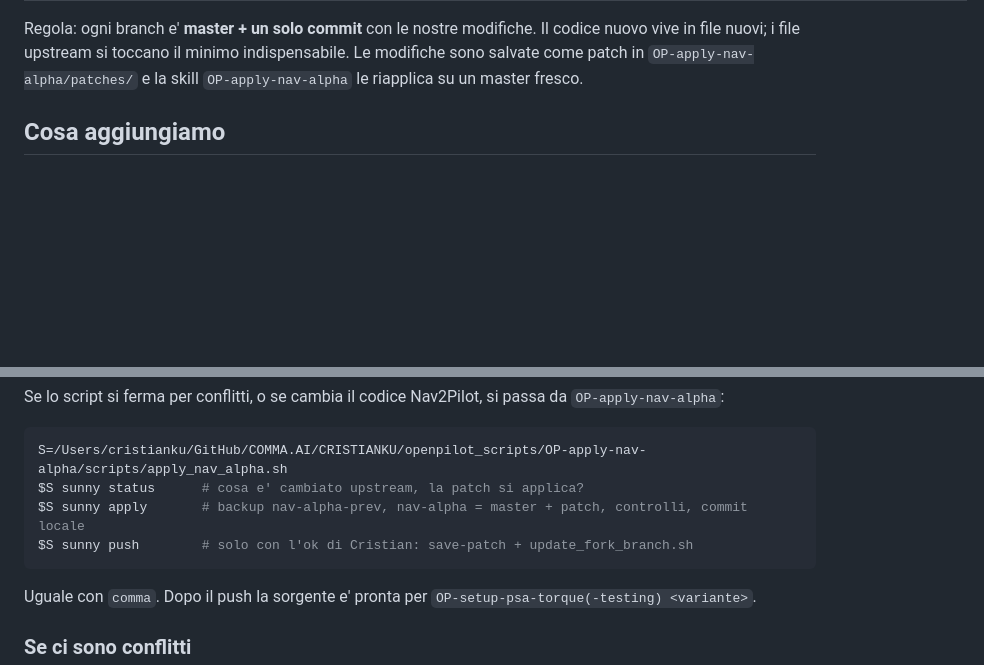
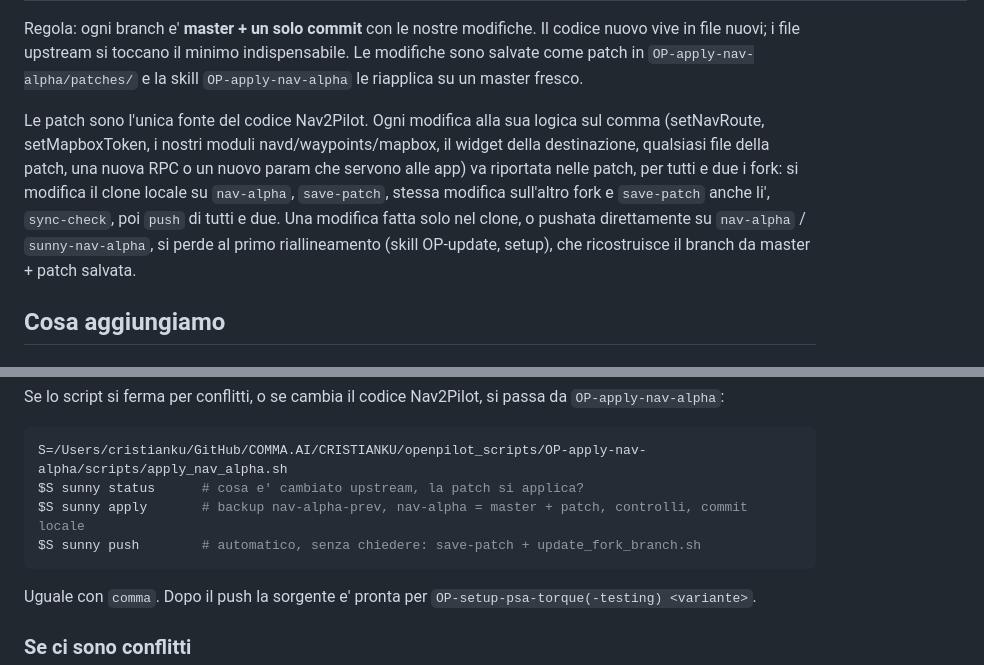
Before and after one commit to cristianku/openpilot_scripts, a Markdown page: docs/nav-alpha-nav2pilot.md, 2 parts joined by grey strips. Rendered like a GitHub page; blank space fills up the shorter version.

Commit message:
feat: update documentation to clarify patch management and Nav2Pilot code modifications

````diff
--- a/docs/nav-alpha-nav2pilot.md
+++ b/docs/nav-alpha-nav2pilot.md
@@ -14,6 +14,14 @@ il JWT dell'utente. Per questo teniamo due branch Nav2Pilot, tutti e due su `cri
 Regola: ogni branch e' **master + un solo commit** con le nostre modifiche. Il codice nuovo vive in file nuovi; i
 file upstream si toccano il minimo indispensabile. Le modifiche sono salvate come patch in
 `OP-apply-nav-alpha/patches/` e la skill `OP-apply-nav-alpha` le riapplica su un master fresco.
+
+Le patch sono l'unica fonte del codice Nav2Pilot. Ogni modifica alla sua logica sul comma (setNavRoute,
+setMapboxToken, i nostri moduli navd/waypoints/mapbox, il widget della destinazione, qualsiasi file della patch, una
+nuova RPC o un nuovo param che servono alle app) va riportata nelle patch, per tutti e due i fork: si modifica il
+clone locale su `nav-alpha`, `save-patch`, stessa modifica sull'altro fork e `save-patch` anche li', `sync-check`,
+poi `push` di tutti e due. Una modifica fatta solo nel clone, o pushata direttamente su `nav-alpha` /
+`sunny-nav-alpha`, si perde al primo riallineamento (skill OP-update, setup), che ricostruisce il branch da master +
+patch salvata.
 
 ## Cosa aggiungiamo
 
@@ -115,7 +123,7 @@ Se lo script si ferma per conflitti, o se cambia il codice Nav2Pilot, si passa d
 S=/Users/cristianku/GitHub/COMMA.AI/CRISTIANKU/openpilot_scripts/OP-apply-nav-alpha/scripts/apply_nav_alpha.sh
 $S sunny status      # cosa e' cambiato upstream, la patch si applica?
 $S sunny apply       # backup nav-alpha-prev, nav-alpha = master + patch, controlli, commit locale
-$S sunny push        # solo con l'ok di Cristian: save-patch + update_fork_branch.sh
+$S sunny push        # automatico, senza chiedere: save-patch + update_fork_branch.sh
 ```
 
 Uguale con `comma`. Dopo il push la sorgente e' pronta per `OP-setup-psa-torque(-testing) <variante>`.
````
Also changed, not shown: OP-apply-nav-alpha/SKILL.md (+7 -0 lines).
